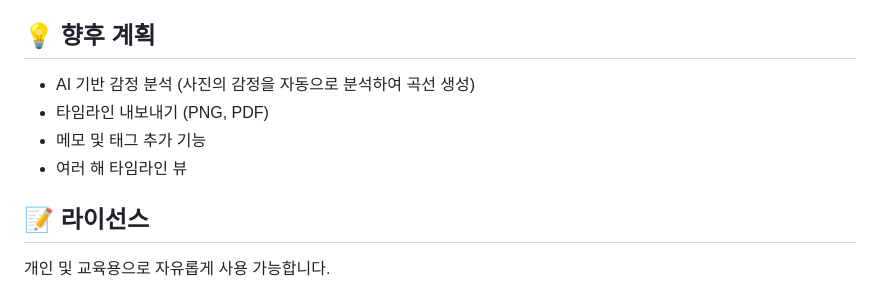
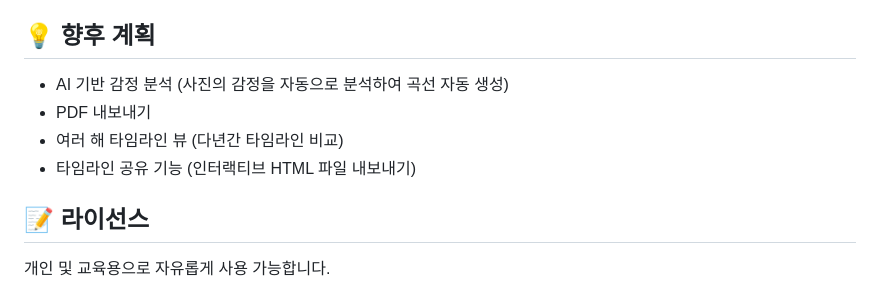
Before and after one commit to yesinkim/life-curve-w-photos, a Markdown page: README.md, the part around one of its changes. GitHub-like rendering.

```diff
--- a/README.md
+++ b/README.md
@@ -53,10 +69,10 @@ npx -y serve .
 
 ## 💡 향후 계획
 
-- AI 기반 감정 분석 (사진의 감정을 자동으로 분석하여 곡선 생성)
-- 타임라인 내보내기 (PNG, PDF)
-- 메모 및 태그 추가 기능
-- 여러 해 타임라인 뷰
+- AI 기반 감정 분석 (사진의 감정을 자동으로 분석하여 곡선 자동 생성)
+- PDF 내보내기
+- 여러 해 타임라인 뷰 (다년간 타임라인 비교)
+- 타임라인 공유 기능 (인터랙티브 HTML 파일 내보내기)
 
 ## 📝 라이선스
 
```
Also changed, not shown: other parts of README.md (+28 -12 lines), images/example.png (added).
